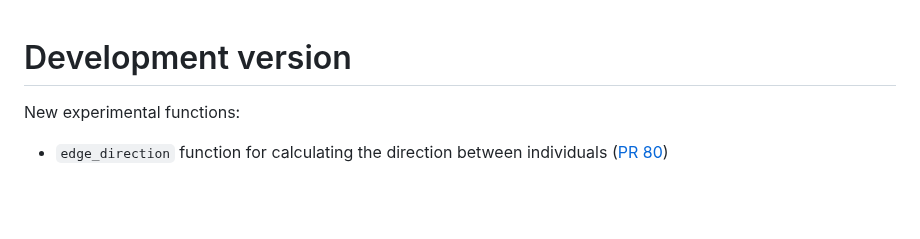
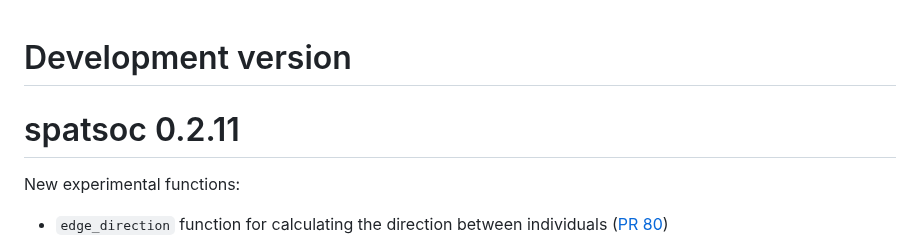
Before and after one commit to ropensci/spatsoc, a Markdown page: NEWS.md, the part around the change. Rendered like a GitHub page; blank space fills up the shorter version.

Commit message:
add news h

```diff
--- a/NEWS.md
+++ b/NEWS.md
@@ -1,4 +1,6 @@
 # Development version
+
+# spatsoc 0.2.11
 
 New experimental functions:
 
```
